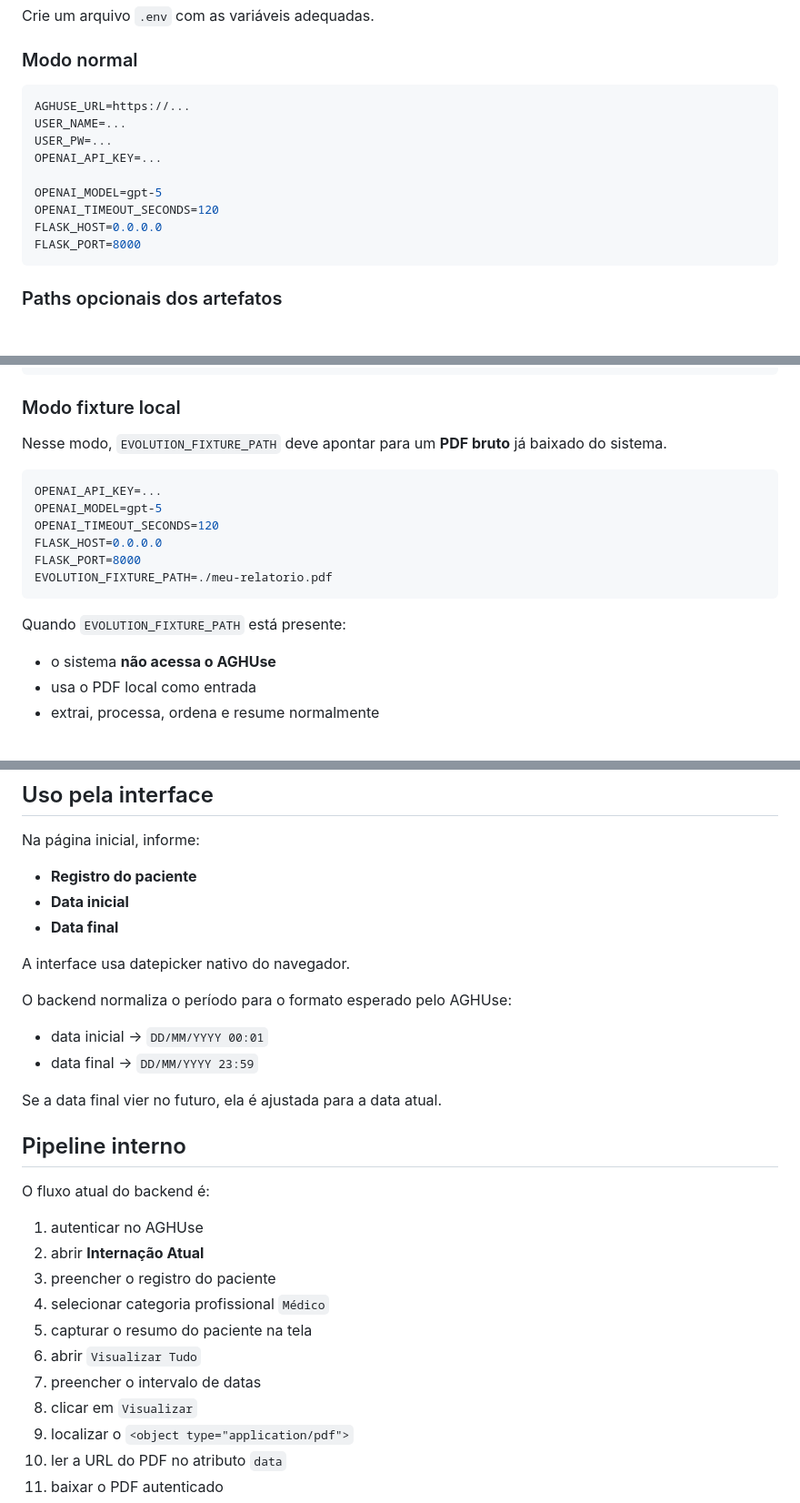
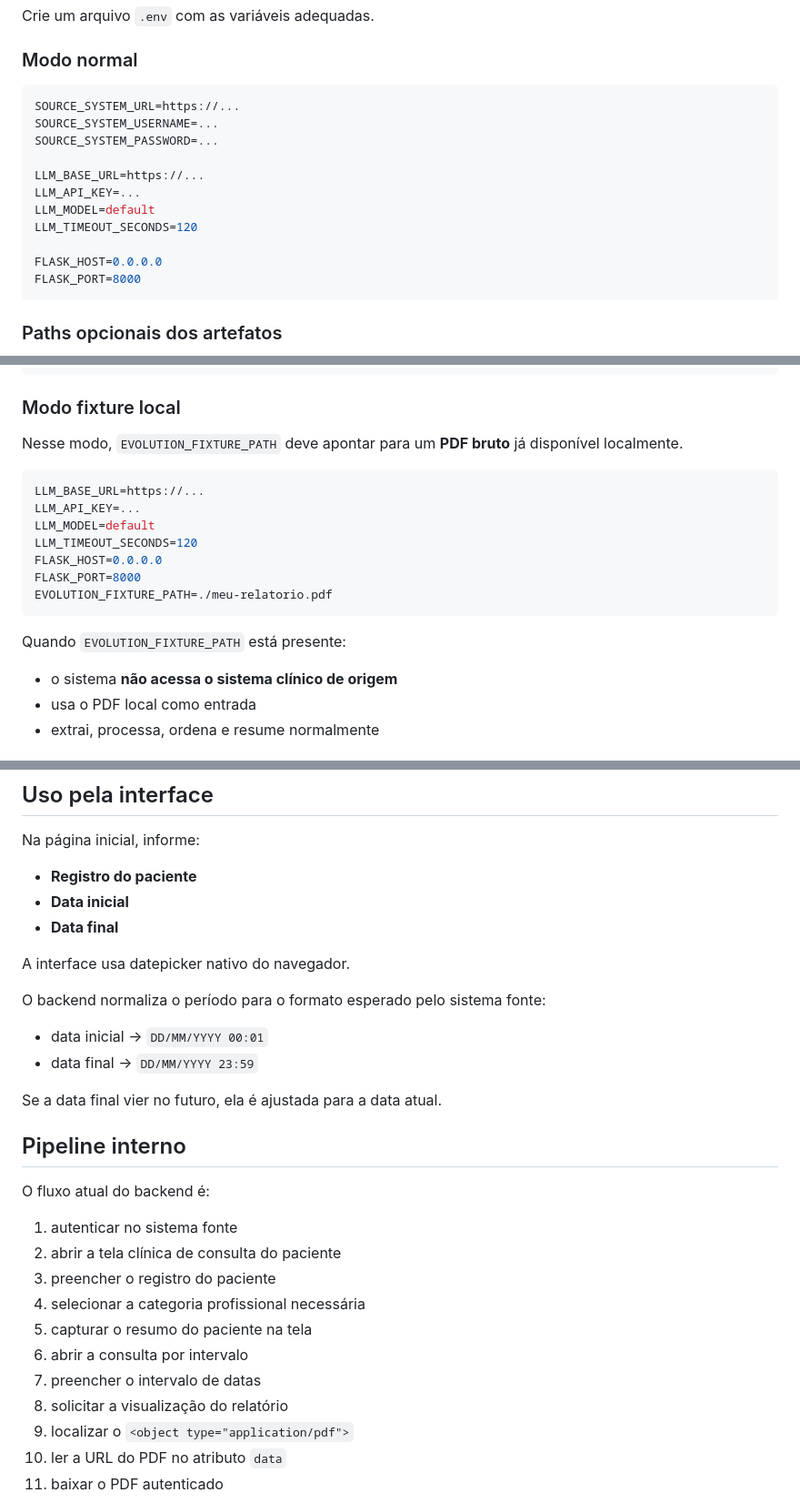
Before and after one commit to carlosapgomes/resumo-evolucoes-clinicas, a Markdown page: README.md, 3 parts joined by grey strips. Shown at 91% size. Rendered like a GitHub page; blank space fills up the shorter version.

````diff
--- a/README.md
+++ b/README.md
@@ -64,13 +69,15 @@ Crie um arquivo `.env` com as variáveis adequadas.
 
 ### Modo normal
 ```env
-AGHUSE_URL=https://...
-USER_NAME=...
-USER_PW=...
-OPENAI_API_KEY=...
+SOURCE_SYSTEM_URL=https://...
+SOURCE_SYSTEM_USERNAME=...
+SOURCE_SYSTEM_PASSWORD=...
 
-OPENAI_MODEL=gpt-5
-OPENAI_TIMEOUT_SECONDS=120
+LLM_BASE_URL=https://...
+LLM_API_KEY=...
+LLM_MODEL=default
+LLM_TIMEOUT_SECONDS=120
+
 FLASK_HOST=0.0.0.0
 FLASK_PORT=8000
 ```
@@ -87,19 +94,20 @@ PDF_DEBUG_HTML_PATH=downloads/evolucoes-intervalo.debug.html
 ```
 
 ### Modo fixture local
-Nesse modo, `EVOLUTION_FIXTURE_PATH` deve apontar para um **PDF bruto** já baixado do sistema.
+Nesse modo, `EVOLUTION_FIXTURE_PATH` deve apontar para um **PDF bruto** já disponível localmente.
 
 ```env
-OPENAI_API_KEY=...
-OPENAI_MODEL=gpt-5
-OPENAI_TIMEOUT_SECONDS=120
+LLM_BASE_URL=https://...
+LLM_API_KEY=...
+LLM_MODEL=default
+LLM_TIMEOUT_SECONDS=120
 FLASK_HOST=0.0.0.0
 FLASK_PORT=8000
 EVOLUTION_FIXTURE_PATH=./meu-relatorio.pdf
 ```
 
 Quando `EVOLUTION_FIXTURE_PATH` está presente:
-- o sistema **não acessa o AGHUse**
+- o sistema **não acessa o sistema clínico de origem**
 - usa o PDF local como entrada
 - extrai, processa, ordena e resume normalmente
 
@@ -133,7 +141,7 @@ Na página inicial, informe:
 
 A interface usa datepicker nativo do navegador.
 
-O backend normaliza o período para o formato esperado pelo AGHUse:
+O backend normaliza o período para o formato esperado pelo sistema fonte:
 - data inicial → `DD/MM/YYYY 00:01`
 - data final → `DD/MM/YYYY 23:59`
 
@@ -142,14 +150,14 @@ Se a data final vier no futuro, ela é ajustada para a data atual.
 ## Pipeline interno
 O fluxo atual do backend é:
 
-1. autenticar no AGHUse
-2. abrir **Internação Atual**
+1. autenticar no sistema fonte
+2. abrir a tela clínica de consulta do paciente
 3. preencher o registro do paciente
-4. selecionar categoria profissional `Médico`
+4. selecionar a categoria profissional necessária
 5. capturar o resumo do paciente na tela
-6. abrir `Visualizar Tudo`
+6. abrir a consulta por intervalo
 7. preencher o intervalo de datas
-8. clicar em `Visualizar`
+8. solicitar a visualização do relatório
 9. localizar o `<object type="application/pdf">`
 10. ler a URL do PDF no atributo `data`
 11. baixar o PDF autenticado
````
Also changed, not shown: other parts of README.md (+10 -5 lines), AGENTS.md (+24 -12 lines).
